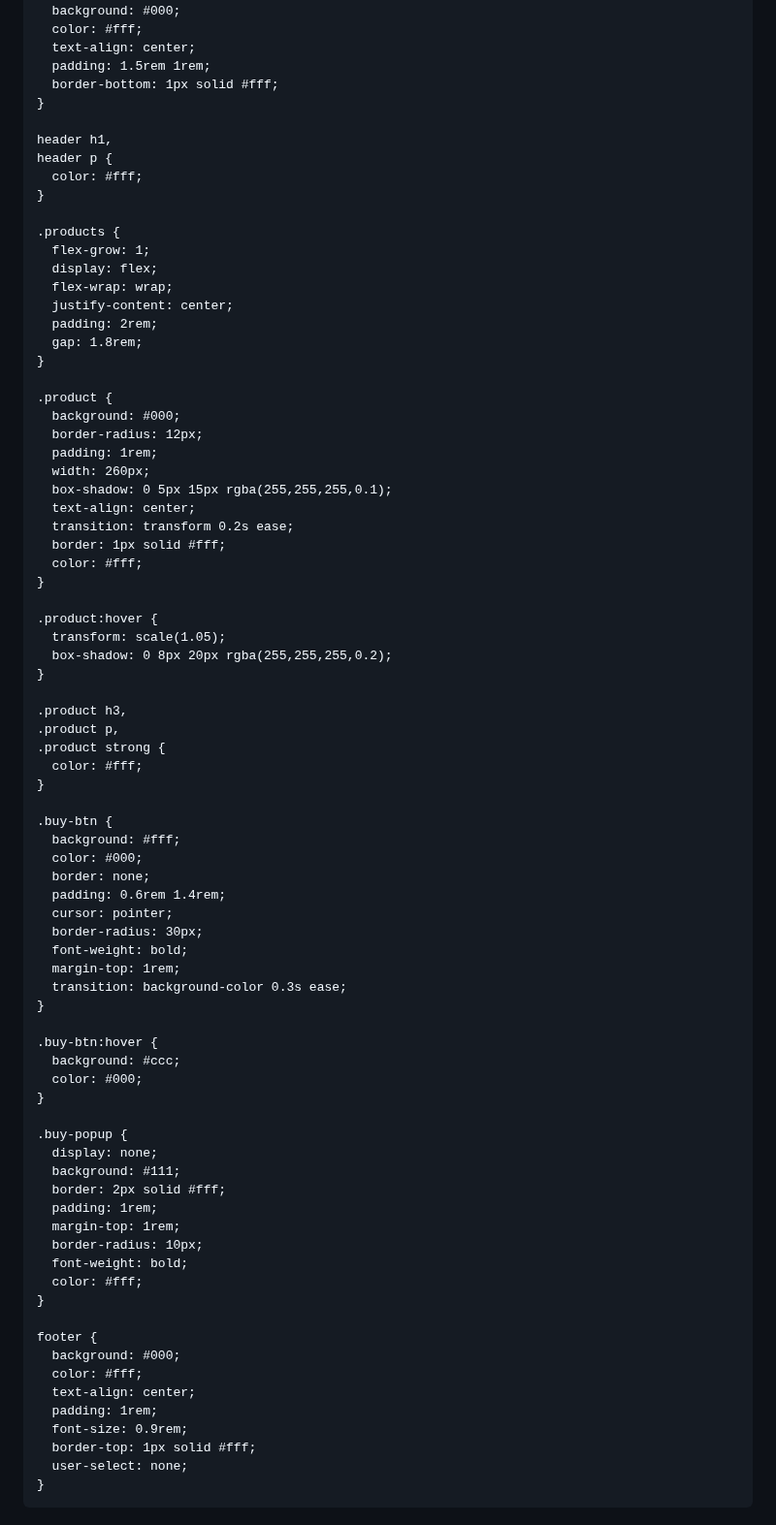
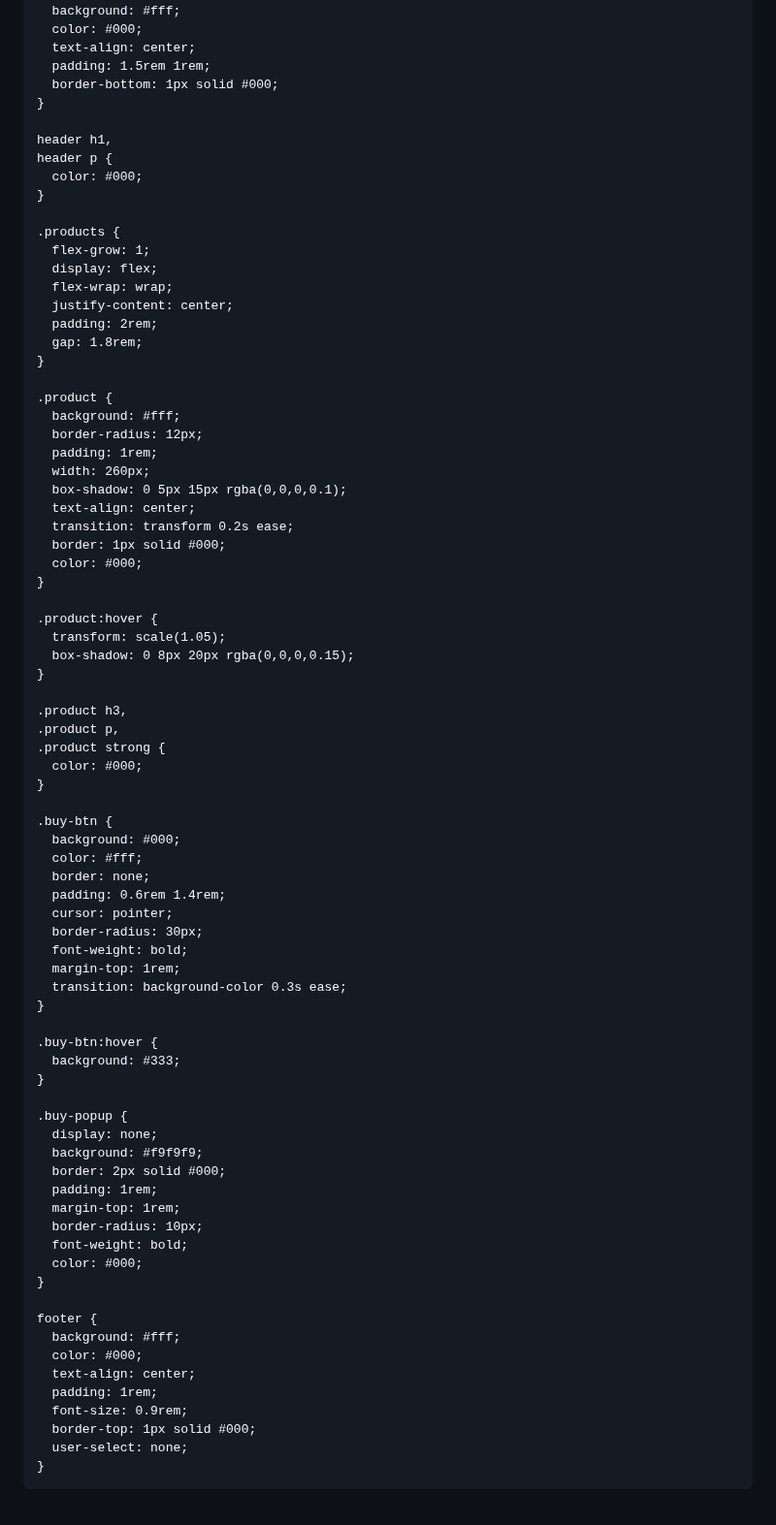
Before and after one commit to jjay1611/jjay1611.github.io, a Markdown page: README.md, the part around the change. Shown at 97% size. Rendered like a GitHub page.

```diff
--- a/README.md
+++ b/README.md
@@ -9,24 +9,24 @@
       font-family: 'Segoe UI', Tahoma, Geneva, Verdana, sans-serif;
       margin: 0;
       padding: 0;
-      background: #000;
-      color: #fff;
+      background: #fff;
+      color: #000;
       min-height: 100vh;
       display: flex;
       flex-direction: column;
     }
 
     header {
-      background: #000;
-      color: #fff;
+      background: #fff;
+      color: #000;
       text-align: center;
       padding: 1.5rem 1rem;
-      border-bottom: 1px solid #fff;
+      border-bottom: 1px solid #000;
     }
 
     header h1,
     header p {
-      color: #fff;
+      color: #000;
     }
 
     .products {
@@ -39,31 +39,31 @@
     }
 
     .product {
-      background: #000;
+      background: #fff;
       border-radius: 12px;
       padding: 1rem;
       width: 260px;
-      box-shadow: 0 5px 15px rgba(255,255,255,0.1);
+      box-shadow: 0 5px 15px rgba(0,0,0,0.1);
       text-align: center;
       transition: transform 0.2s ease;
-      border: 1px solid #fff;
-      color: #fff;
+      border: 1px solid #000;
+      color: #000;
     }
 
     .product:hover {
       transform: scale(1.05);
-      box-shadow: 0 8px 20px rgba(255,255,255,0.2);
+      box-shadow: 0 8px 20px rgba(0,0,0,0.15);
     }
 
     .product h3,
     .product p,
     .product strong {
-      color: #fff;
+      color: #000;
     }
 
     .buy-btn {
-      background: #fff;
-      color: #000;
+      background: #000;
+      color: #fff;
       border: none;
       padding: 0.6rem 1.4rem;
       cursor: pointer;
@@ -74,28 +74,27 @@
     }
 
     .buy-btn:hover {
-      background: #ccc;
-      color: #000;
+      background: #333;
     }
 
     .buy-popup {
       display: none;
-      background: #111;
-      border: 2px solid #fff;
+      background: #f9f9f9;
+      border: 2px solid #000;
       padding: 1rem;
       margin-top: 1rem;
       border-radius: 10px;
       font-weight: bold;
-      color: #fff;
+      color: #000;
     }
 
     footer {
-      background: #000;
-      color: #fff;
+      background: #fff;
+      color: #000;
       text-align: center;
       padding: 1rem;
       font-size: 0.9rem;
-      border-top: 1px solid #fff;
+      border-top: 1px solid #000;
       user-select: none;
     }
   </style>
```
